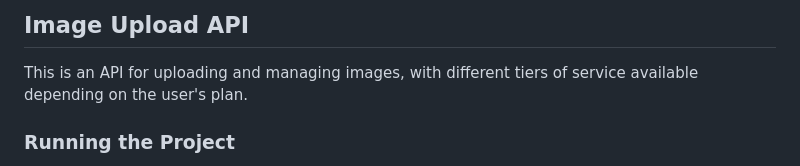
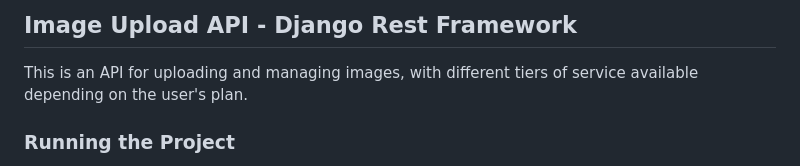
Before and after one commit to kgarczewski/ImageUploadAPI, a Markdown page: README.md, the part around the change. Rendered like a GitHub page.

```diff
--- a/README.md
+++ b/README.md
@@ -1,4 +1,4 @@
-<h2>Image Upload API</h2>
+<h2>Image Upload API - Django Rest Framework</h2>
 
 This is an API for uploading and managing images, with different tiers of service available depending on the user's plan.
 
```
